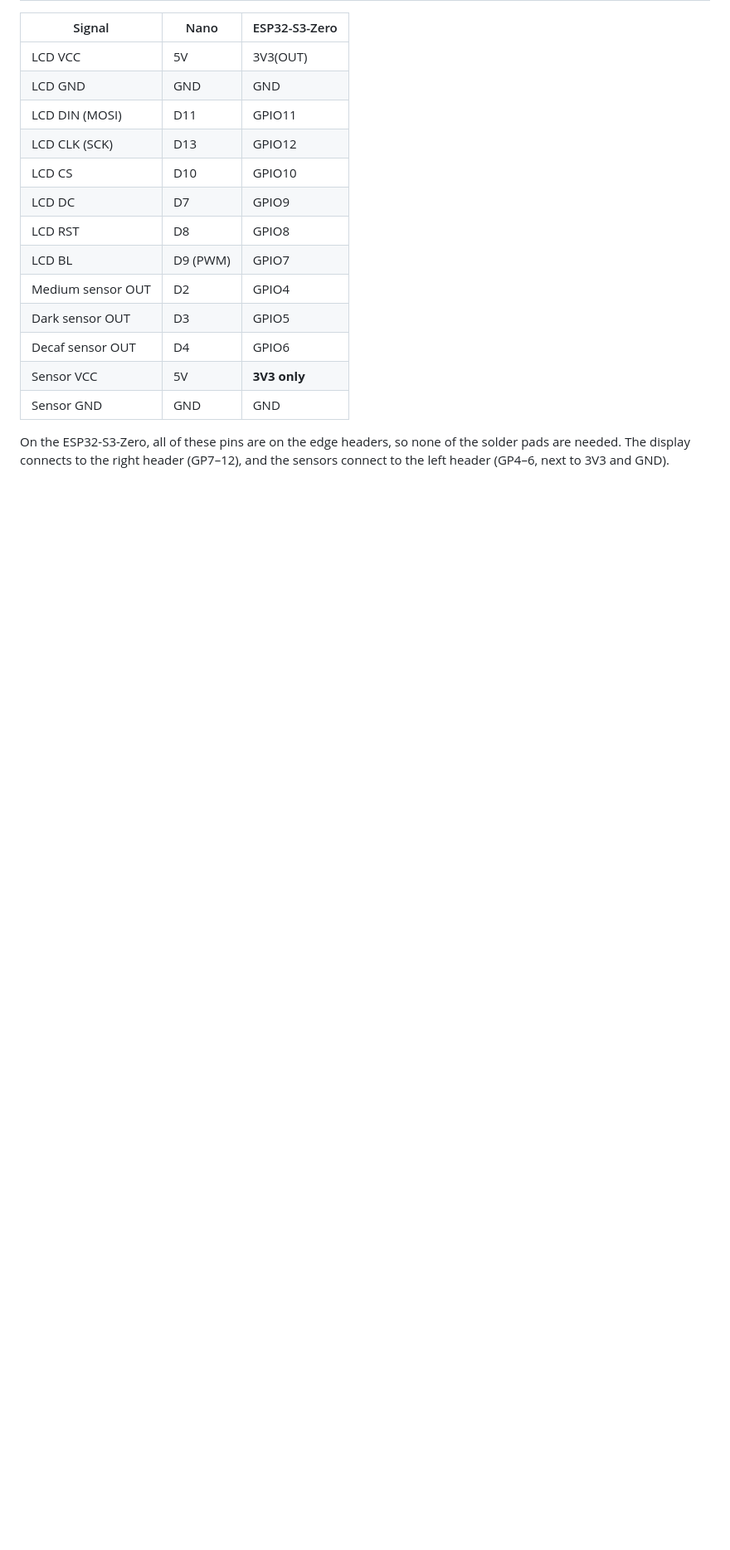
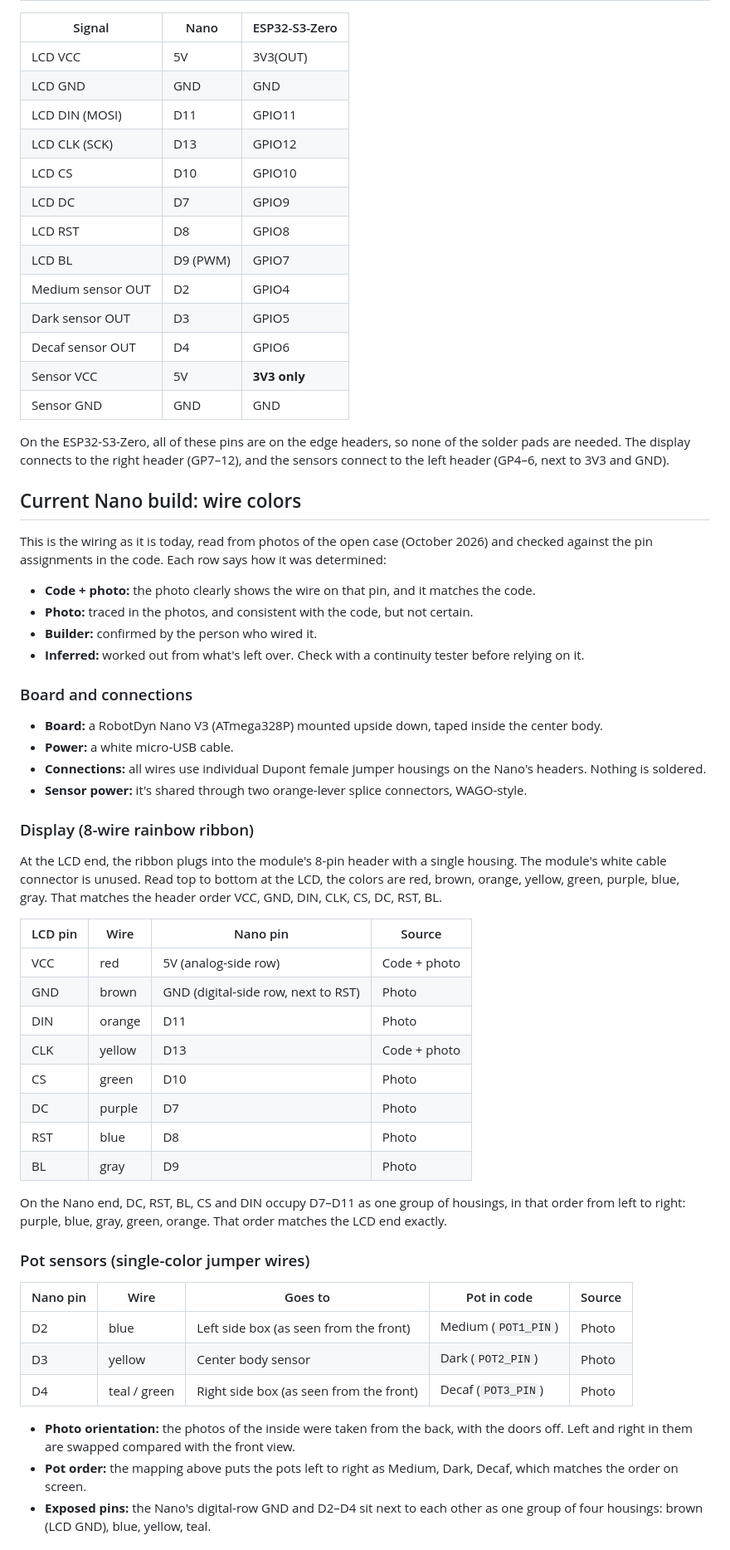
Before and after one commit to HumbertoL/CoffeePotSensor, a Markdown page: docs/HARDWARE.md, the part around one of its changes. Shown at 83% size. Drawn GitHub-style; blank space fills up the shorter version.

Commit message:
docs: document current Nano wiring colors
Add the LCD ribbon, sensor and power wire colors for the current Nano
build (traced from photos, checked against the code), mark how each was
determined, record the board as a RobotDyn Nano V3, and note the sensors
take 5V from the ICSP header.

Co-Authored-By: Claude Opus 5.5 <noreply@anthropic.com>

```diff
--- a/docs/HARDWARE.md
+++ b/docs/HARDWARE.md
@@ -77,3 +78,47 @@ This is everything known so far about the physical build: the parts, how they're
 
 On the ESP32-S3-Zero, all of these pins are on the edge headers, so none of the solder pads are needed. The display connects to the right header (GP7–12), and the sensors connect to the left header (GP4–6, next to 3V3 and GND).
 
+## Current Nano build: wire colors
+
+This is the wiring as it is today, read from photos of the open case (October 2026) and checked against the pin assignments in the code. Each row says how it was determined:
+- **Code + photo:** the photo clearly shows the wire on that pin, and it matches the code.
+- **Photo:** traced in the photos, and consistent with the code, but not certain.
+- **Builder:** confirmed by the person who wired it.
+- **Inferred:** worked out from what's left over. Check with a continuity tester before relying on it.
+
+### Board and connections
+
+- **Board:** a RobotDyn Nano V3 (ATmega328P) mounted upside down, taped inside the center body.
+- **Power:** a white micro-USB cable.
+- **Connections:** all wires use individual Dupont female jumper housings on the Nano's headers. Nothing is soldered.
+- **Sensor power:** it's shared through two orange-lever splice connectors, WAGO-style.
+
+### Display (8-wire rainbow ribbon)
+
+At the LCD end, the ribbon plugs into the module's 8-pin header with a single housing. The module's white cable connector is unused. Read top to bottom at the LCD, the colors are red, brown, orange, yellow, green, purple, blue, gray. That matches the header order VCC, GND, DIN, CLK, CS, DC, RST, BL.
+
+| LCD pin | Wire | Nano pin | Source |
+|---|---|---|---|
+| VCC | red | 5V (analog-side row) | Code + photo |
+| GND | brown | GND (digital-side row, next to RST) | Photo |
+| DIN | orange | D11 | Photo |
+| CLK | yellow | D13 | Code + photo |
+| CS | green | D10 | Photo |
+| DC | purple | D7 | Photo |
+| RST | blue | D8 | Photo |
+| BL | gray | D9 | Photo |
+
+On the Nano end, DC, RST, BL, CS and DIN occupy D7–D11 as one group of housings, in that order from left to right: purple, blue, gray, green, orange. That order matches the LCD end exactly.
+
+### Pot sensors (single-color jumper wires)
+
+| Nano pin | Wire | Goes to | Pot in code | Source |
+|---|---|---|---|---|
+| D2 | blue | Left side box (as seen from the front) | Medium (`POT1_PIN`) | Photo |
+| D3 | yellow | Center body sensor | Dark (`POT2_PIN`) | Photo |
+| D4 | teal / green | Right side box (as seen from the front) | Decaf (`POT3_PIN`) | Photo |
+
+- **Photo orientation:** the photos of the inside were taken from the back, with the doors off. Left and right in them are swapped compared with the front view.
+- **Pot order:** the mapping above puts the pots left to right as Medium, Dark, Decaf, which matches the order on screen.
+- **Exposed pins:** the Nano's digital-row GND and D2–D4 sit next to each other as one group of four housings: brown (LCD GND), blue, yellow, teal.
+
```
Also changed, not shown: other parts of docs/HARDWARE.md (+18 -1 lines).
